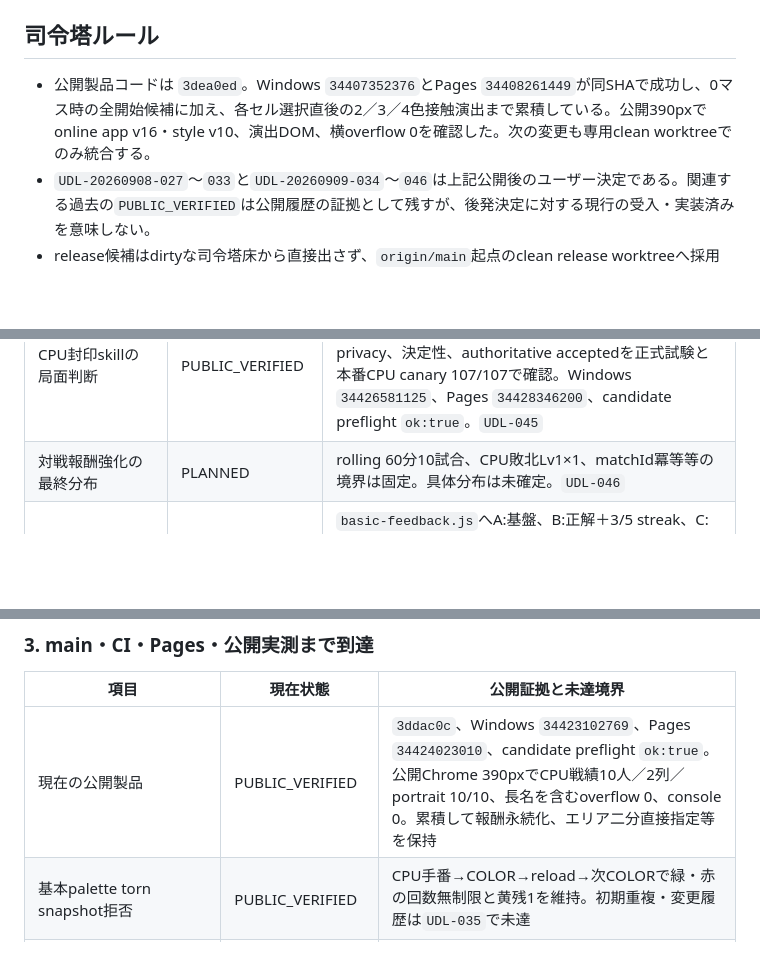
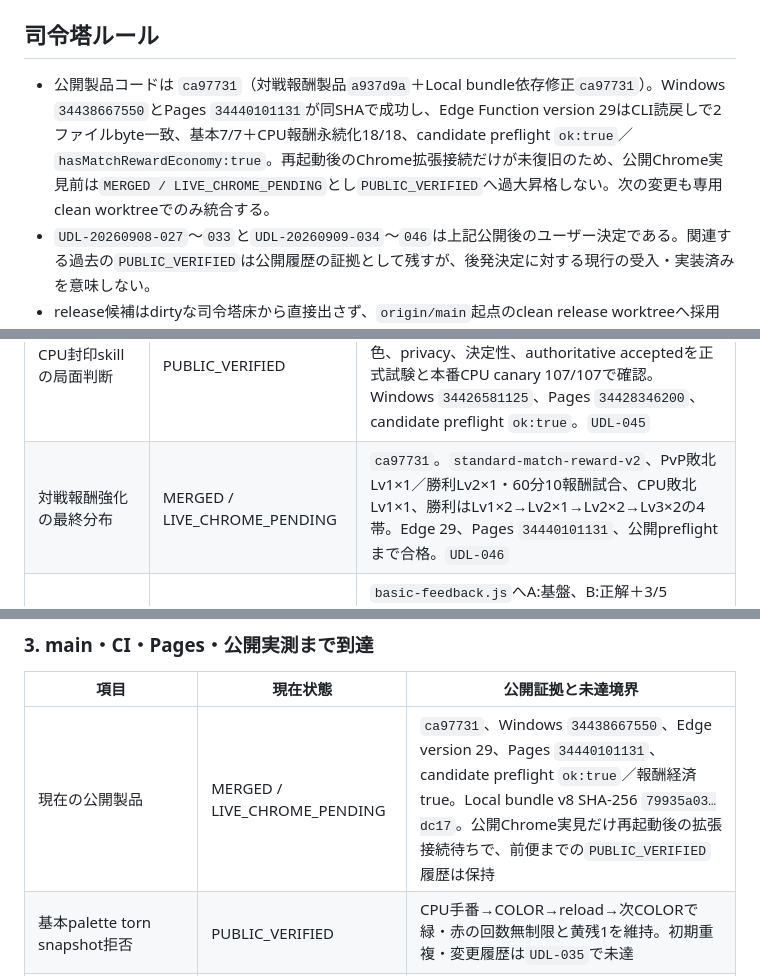
Before and after one commit to sakuratamaro/four-color-map-game, a Markdown page: docs/PROJECT_COMMAND_CENTER.md, 3 parts joined by grey strips. Rendered like a GitHub page; blank space fills up the shorter version.

Commit message:
Record reward economy release state

```diff
--- a/docs/PROJECT_COMMAND_CENTER.md
+++ b/docs/PROJECT_COMMAND_CENTER.md
@@ -8,7 +8,7 @@
 
 ## 司令塔ルール
 
-- 公開製品コードは `3dea0ed`。Windows `34407352376`とPages `34408261449`が同SHAで成功し、0マス時の全開始候補に加え、各セル選択直後の2／3／4色接触演出まで累積している。公開390pxでonline app v16・style v10、演出DOM、横overflow 0を確認した。次の変更も専用clean worktreeでのみ統合する。
+- 公開製品コードは `ca97731`（対戦報酬製品`a937d9a`＋Local bundle依存修正`ca97731`）。Windows `34438667550`とPages `34440101131`が同SHAで成功し、Edge Function version 29はCLI読戻しで2ファイルbyte一致、基本7/7＋CPU報酬永続化18/18、candidate preflight `ok:true`／`hasMatchRewardEconomy:true`。再起動後のChrome拡張接続だけが未復旧のため、公開Chrome実見前は`MERGED / LIVE_CHROME_PENDING`とし`PUBLIC_VERIFIED`へ過大昇格しない。次の変更も専用clean worktreeでのみ統合する。
 - `UDL-20260908-027`〜`033`と`UDL-20260909-034`〜`046`は上記公開後のユーザー決定である。関連する過去の`PUBLIC_VERIFIED`は公開履歴の証拠として残すが、後発決定に対する現行の受入・実装済みを意味しない。
 - release候補はdirtyな司令塔床から直接出さず、`origin/main`起点のclean release worktreeへ採用commitだけを積み、candidate CIのtree一致を確認してfast-forwardする。
 - 古いdirty worktreeからbuild、merge、deployしない。
@@ -168,7 +169,7 @@
 | CPU戦績一覧のコンパクト化 | PUBLIC_VERIFIED | `3ddac0c`で未対戦を含む10人、既存portrait、名前、勝敗、合計をdesktop 5列／390px 2列へ変更。公開Chromeでportrait 10/10、長名・page overflow 0、console 0を確認。`UDL-043` |
 | クイズ全体＋Lv別正答率 | PUBLIC_VERIFIED | `c36bd18`でmigration後のserver確定回答だけを全体＋Lv.1〜5へ累積。旧record非推定、再送二重算入0、cold reload一致を本番47/47で確認。Windows `34432093814`、Pages `34433653551`、公開Chrome 390px 6件・2列・overflow 0・console 0。`UDL-044` |
 | CPU封印skillの局面判断 | PUBLIC_VERIFIED | `e50044a`で公開応答候補3色以上は温存、2色以下から減らせる時だけ高評価。turn 1、対象色／空振り色、privacy、決定性、authoritative acceptedを正式試験と本番CPU canary 107/107で確認。Windows `34426581125`、Pages `34428346200`、candidate preflight `ok:true`。`UDL-045` |
-| 対戦報酬強化の最終分布 | PLANNED | rolling 60分10試合、CPU敗北Lv1×1、matchId冪等等の境界は固定。具体分布は未確定。`UDL-046` |
+| 対戦報酬強化の最終分布 | MERGED / LIVE_CHROME_PENDING | `ca97731`。`standard-match-reward-v2`、PvP敗北Lv1×1／勝利Lv2×1・60分10報酬試合、CPU敗北Lv1×1、勝利はLv1×2→Lv2×1→Lv2×2→Lv3×2の4帯。Edge 29、Pages `34440101131`、公開preflightまで合格。`UDL-046` |
 | クイズ／ガチャの確定後feedback拡張 | DECIDED / SLICED | `basic-feedback.js`へA:基盤、B:正解＋3/5 streak、C:保存済み完走＋perfect、D:maxRarityガチャ、E:任意start/wrong/timeout、F:回帰／実機の順で小分けする。UDL-042の保存確定を先行境界にし、進行中の公開UX復旧やdirty worktreeへ混載しない。`UDL-047` |
 | Lv.5全画面手書きメモ＋四則電卓 | SPEC_READY | 旧textarea案を撤回。Canvas、四則限定safe parser、scope storage、timeout bypass、次問clear、focus／inert、390px／DPRのP0/P1契約を固定し、既存公開UX復旧とは別branchで着手する。`UDL-048` |
 | 現AI portraitの将来差替え | PLANNED | 現assetは暫定継続。ライセンス、manifest、視覚承認前は置換しない。`UDL-033` |
@@ -188,7 +189,7 @@
 
 | 項目 | 現在状態 | 公開証拠と未達境界 |
 | --- | --- | --- |
-| 現在の公開製品 | PUBLIC_VERIFIED | `3ddac0c`、Windows `34423102769`、Pages `34424023010`、candidate preflight `ok:true`。公開Chrome 390pxでCPU戦績10人／2列／portrait 10/10、長名を含むoverflow 0、console 0。累積して報酬永続化、エリア二分直接指定等を保持 |
+| 現在の公開製品 | MERGED / LIVE_CHROME_PENDING | `ca97731`、Windows `34438667550`、Edge version 29、Pages `34440101131`、candidate preflight `ok:true`／報酬経済true。Local bundle v8 SHA-256 `79935a03…dc17`。公開Chrome実見だけ再起動後の拡張接続待ちで、前便までの`PUBLIC_VERIFIED`履歴は保持 |
 | 基本palette torn snapshot拒否 | PUBLIC_VERIFIED | CPU手番→COLOR→reload→次COLORで緑・赤の回数無制限と黄残1を維持。初期重複・変更履歴は`UDL-035`で未達 |
 | クイズ選択肢のcompact巡回・位置入替 | PUBLIC_VERIFIED | `4508fb4`。公開PC占有率4.7%・5秒で全6個154–228px、390px占有率18.3%・10秒で全6個172–256px・全6個帯入替。bounds内、overlap 0、中央hit、回答停止・一回保存、console 0 |
 | 完了報酬の実所持・reload永続化 | PUBLIC_VERIFIED | `4318793`。保存済み総数に終局表示を拘束し、ガチャ画面へ同じ総数を引継ぎ、1枚消費と獲得結果がreload後も一致。backend冪等canaryと公開実操作を分離して確認 |
```
Also changed, not shown: other parts of docs/PROJECT_COMMAND_CENTER.md (+2 -1 lines), docs/STANDARD_RELEASE_EVIDENCE.md (+2 -1 lines).
